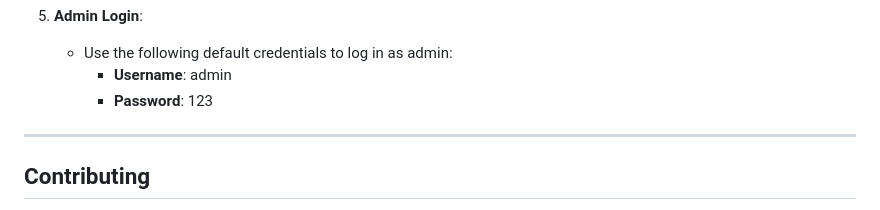
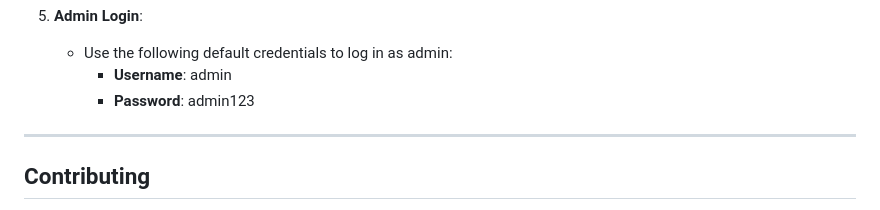
Before and after one commit to sujayv16/Student-Result-Portal, a Markdown page: README.md, the part around the change. GitHub-like rendering.

```diff
--- a/README.md
+++ b/README.md
@@ -155,7 +155,7 @@ The system employs a robust relational database model with the following key ope
 5. **Admin Login**:
    - Use the following default credentials to log in as admin:
      - **Username**: admin
-     - **Password**: 123
+     - **Password**: admin123
 
 ---
 
```
